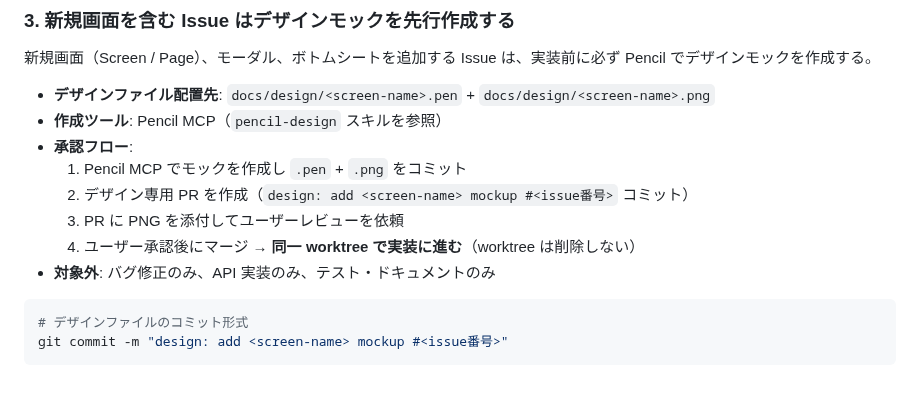
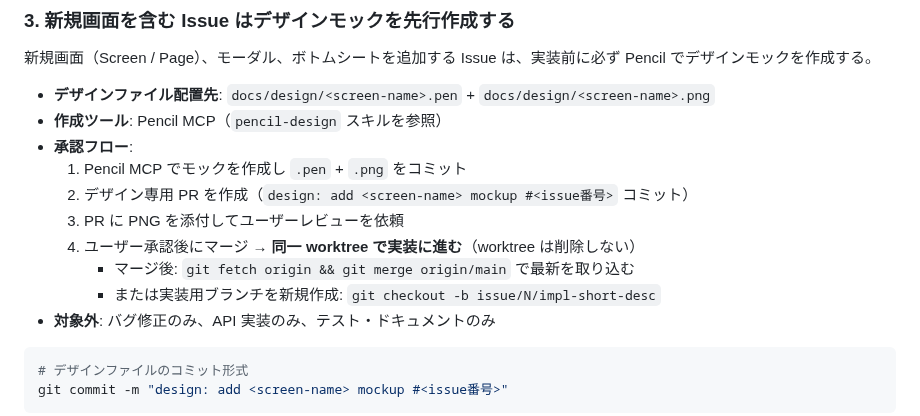
Before and after one commit to kirinnokubinagai/tech_clip, a Markdown page: CLAUDE.md, the part around the change. Rendered like a GitHub page; blank space fills up the shorter version.

Commit message:
fix: clarify git operations after design PR merge #708

````diff
--- a/CLAUDE.md
+++ b/CLAUDE.md
@@ -132,6 +132,8 @@ pnpm add <pkg>
   2. デザイン専用 PR を作成（`design: add <screen-name> mockup #<issue番号>` コミット）
   3. PR に PNG を添付してユーザーレビューを依頼
   4. ユーザー承認後にマージ → **同一 worktree で実装に進む**（worktree は削除しない）
+     - マージ後: `git fetch origin && git merge origin/main` で最新を取り込む
+     - または実装用ブランチを新規作成: `git checkout -b issue/N/impl-short-desc`
 - **対象外**: バグ修正のみ、API 実装のみ、テスト・ドキュメントのみ
 
 ```bash
````
